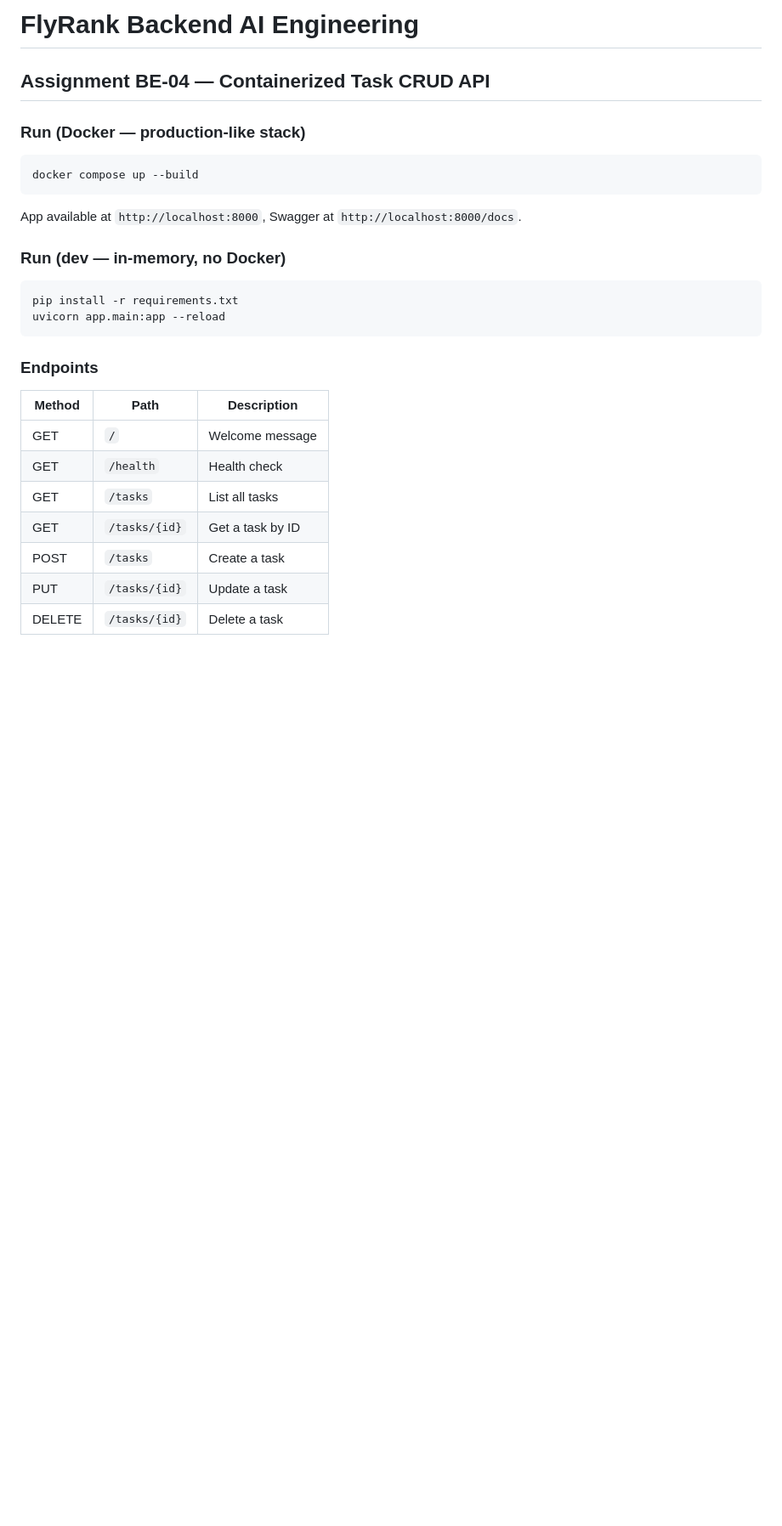
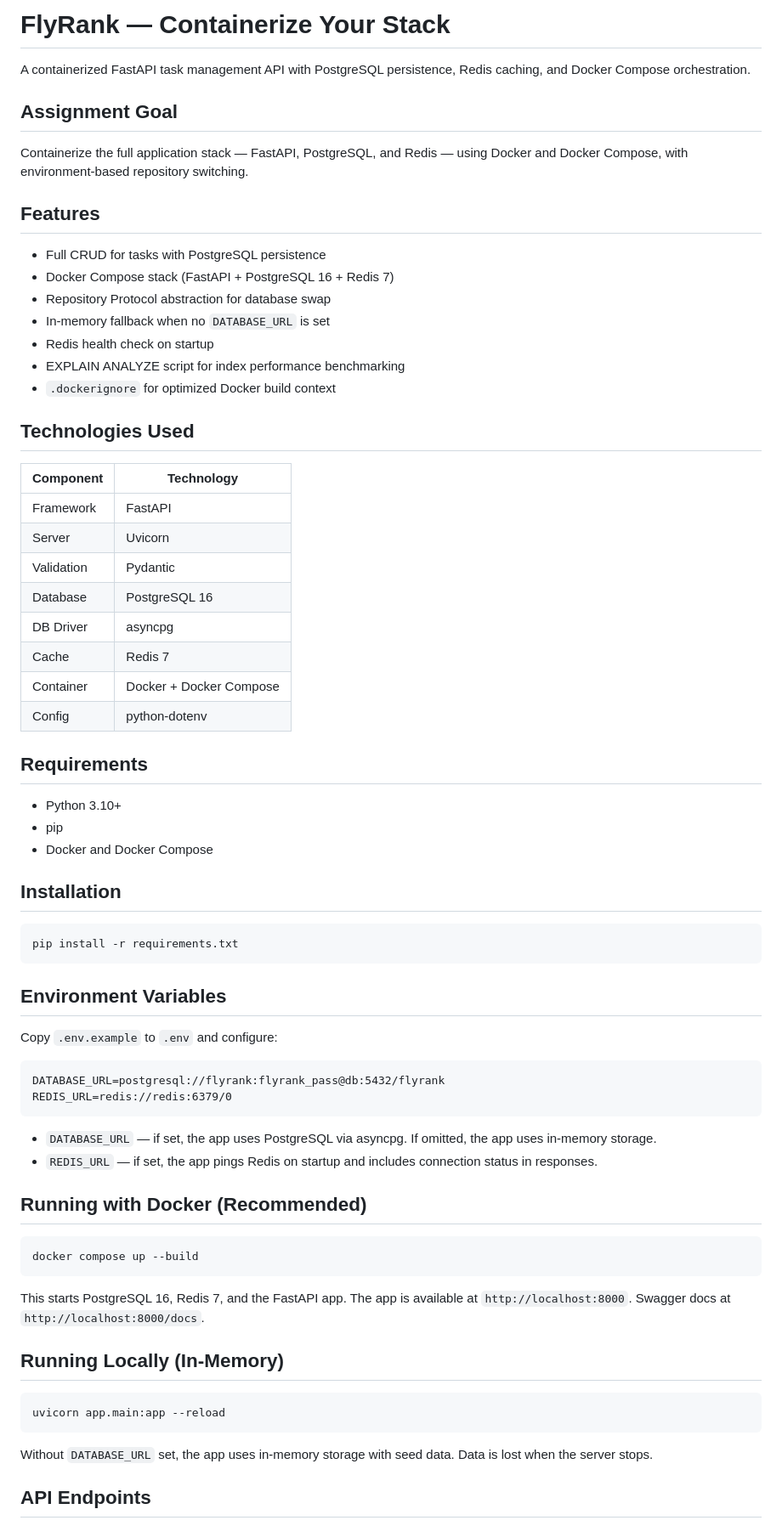
Before and after one commit to ahmedm0ssad/flyrank-backend, a Markdown page: README.md, the part around one of its changes. Shown at 85% size. Rendered like a GitHub page; blank space fills up the shorter version.

Commit message:
docs: update README for containerize-your-stack

````diff
--- a/README.md
+++ b/README.md
@@ -1,31 +1,73 @@
-# FlyRank Backend AI Engineering
+# FlyRank — Containerize Your Stack
 
-## Assignment BE-04 — Containerized Task CRUD API
+A containerized FastAPI task management API with PostgreSQL persistence, Redis caching, and Docker Compose orchestration.
 
-### Run (Docker — production-like stack)
+## Assignment Goal
+
+Containerize the full application stack — FastAPI, PostgreSQL, and Redis — using Docker and Docker Compose, with environment-based repository switching.
+
+## Features
+
+- Full CRUD for tasks with PostgreSQL persistence
+- Docker Compose stack (FastAPI + PostgreSQL 16 + Redis 7)
+- Repository Protocol abstraction for database swap
+- In-memory fallback when no `DATABASE_URL` is set
+- Redis health check on startup
+- EXPLAIN ANALYZE script for index performance benchmarking
+- `.dockerignore` for optimized Docker build context
+
+## Technologies Used
+
+| Component  | Technology                        |
+|------------|-----------------------------------|
+| Framework  | FastAPI                           |
+| Server     | Uvicorn                           |
+| Validation | Pydantic                          |
+| Database   | PostgreSQL 16                     |
+| DB Driver  | asyncpg                           |
+| Cache      | Redis 7                           |
+| Container  | Docker + Docker Compose           |
+| Config     | python-dotenv                     |
+
+## Requirements
+
+- Python 3.10+
+- pip
+- Docker and Docker Compose
+
+## Installation
+
+```bash
+pip install -r requirements.txt
+```
+
+## Environment Variables
+
+Copy `.env.example` to `.env` and configure:
+
+```
+DATABASE_URL=postgresql://flyrank:flyrank_pass@db:5432/flyrank
+REDIS_URL=redis://redis:6379/0
+```
+
+- `DATABASE_URL` — if set, the app uses PostgreSQL via asyncpg. If omitted, the app uses in-memory storage.
+- `REDIS_URL` — if set, the app pings Redis on startup and includes connection status in responses.
+
+## Running with Docker (Recommended)
 
 ```bash
 docker compose up --build
 ```
 
-App available at `http://localhost:8000`, Swagger at `http://localhost:8000/docs`.
+This starts PostgreSQL 16, Redis 7, and the FastAPI app. The app is available at `http://localhost:8000`. Swagger docs at `http://localhost:8000/docs`.
 
-### Run (dev — in-memory, no Docker)
+## Running Locally (In-Memory)
 
 ```bash
-pip install -r requirements.txt
 uvicorn app.main:app --reload
 ```
 
-### Endpoints
+Without `DATABASE_URL` set, the app uses in-memory storage with seed data. Data is lost when the server stops.
 
-| Method | Path           | Description        |
-|--------|----------------|--------------------|
-| GET    | `/`            | Welcome message    |
-| GET    | `/health`      | Health check       |
-| GET    | `/tasks`       | List all tasks     |
-| GET    | `/tasks/{id}`  | Get a task by ID   |
-| POST   | `/tasks`       | Create a task      |
-| PUT    | `/tasks/{id}`  | Update a task      |
-| DELETE | `/tasks/{id}`  | Delete a task      |
+## API Endpoints
 
````
Also changed, not shown: other parts of README.md (+76 -87 lines).
